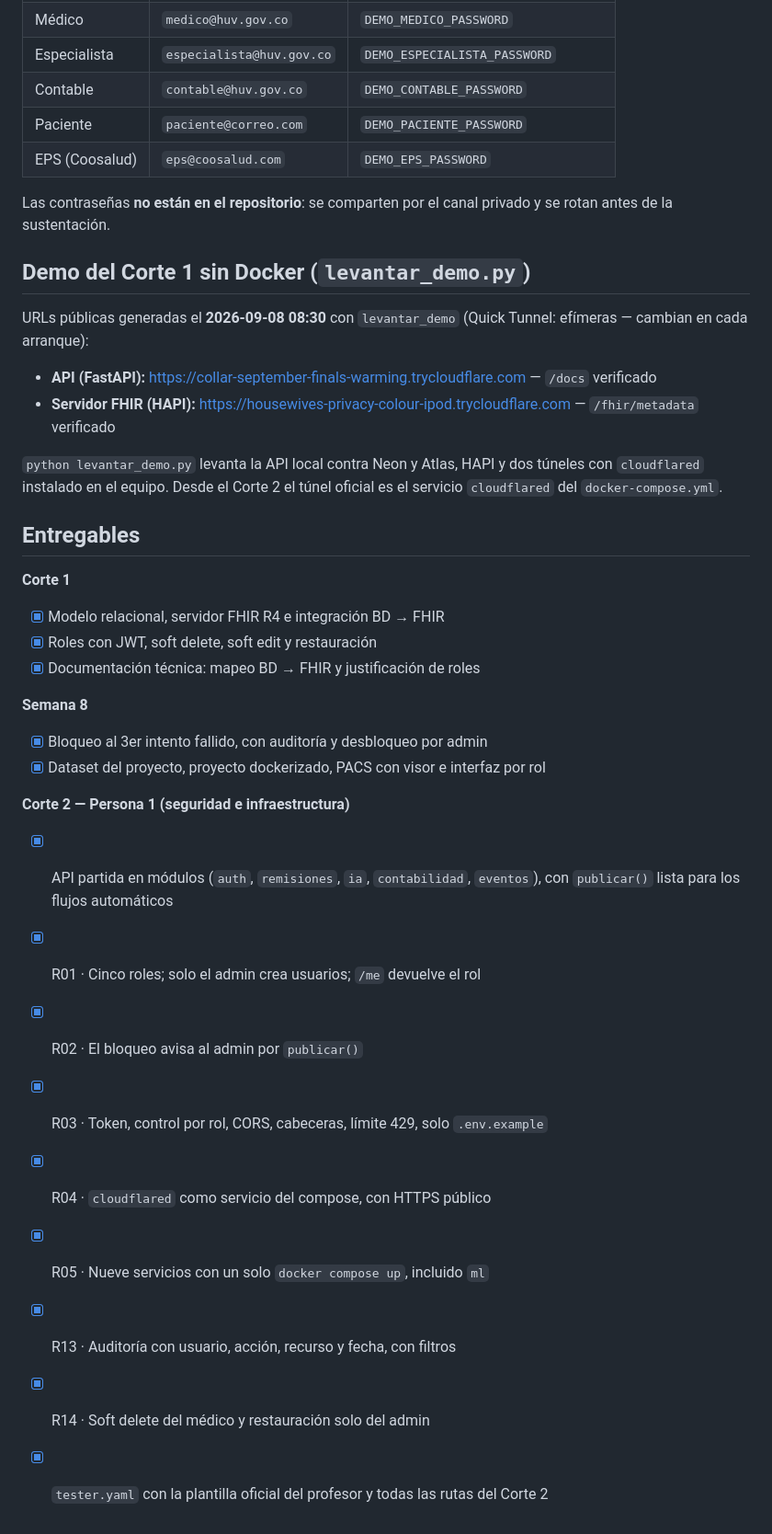
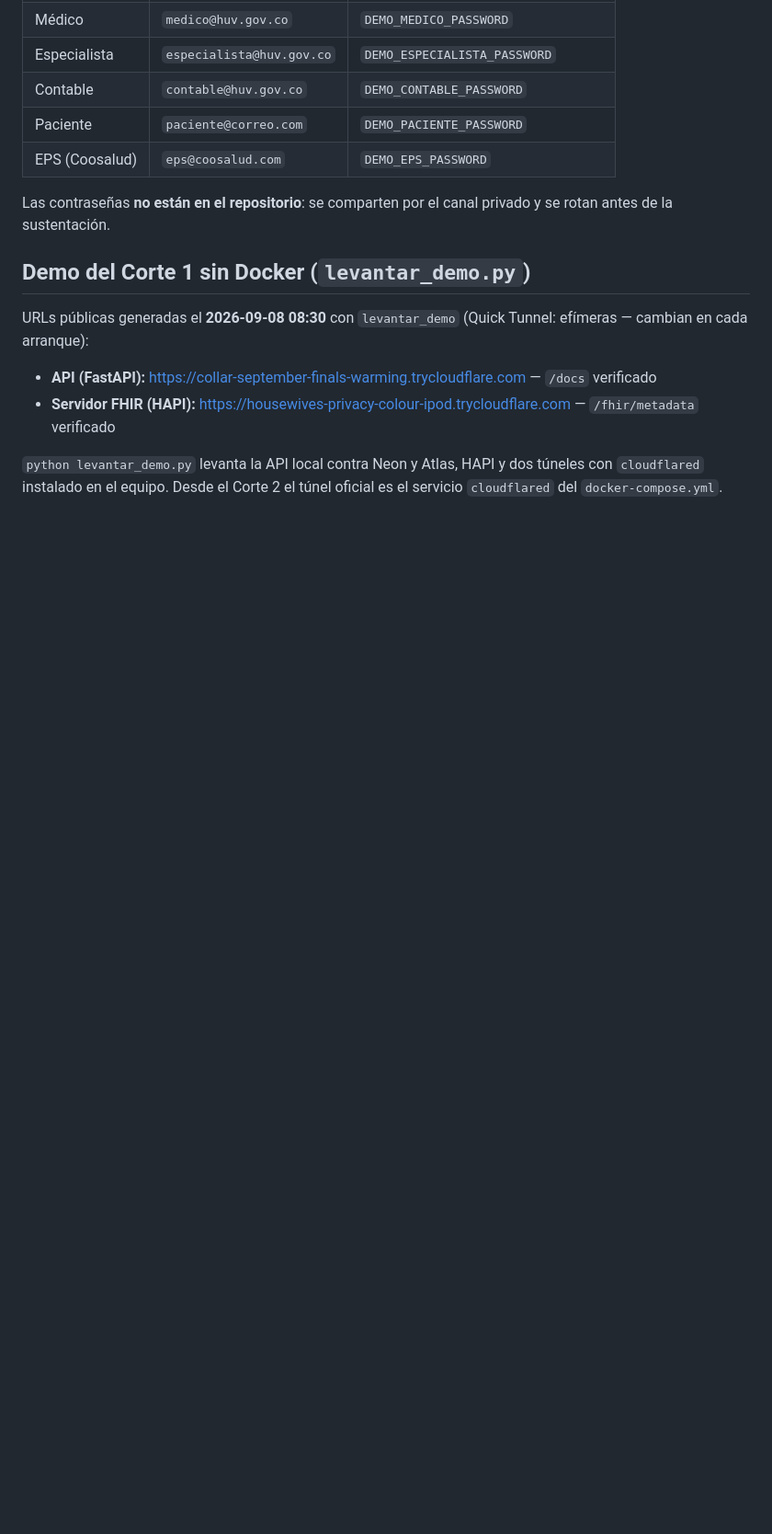
Before and after one commit to Laura25a/TrazaRedHUV, a Markdown page: README.md, the part around the change. Shown at 92% size. GitHub-like rendering; blank space fills up the shorter version.

Commit message:
Remove deliverables section from README
Removed the deliverables section detailing project milestones and tasks.

```diff
--- a/README.md
+++ b/README.md
@@ -284,25 +284,3 @@ efímeras — cambian en cada arranque):
 `python levantar_demo.py` levanta la API local contra Neon y Atlas, HAPI y dos túneles
 con `cloudflared` instalado en el equipo. Desde el Corte 2 el túnel oficial es el
 servicio `cloudflared` del `docker-compose.yml`.
-
-## Entregables
-
-**Corte 1**
-- [x] Modelo relacional, servidor FHIR R4 e integración BD → FHIR
-- [x] Roles con JWT, soft delete, soft edit y restauración
-- [x] Documentación técnica: mapeo BD → FHIR y justificación de roles
-
-**Semana 8**
-- [x] Bloqueo al 3er intento fallido, con auditoría y desbloqueo por admin
-- [x] Dataset del proyecto, proyecto dockerizado, PACS con visor e interfaz por rol
-
-**Corte 2 — Persona 1 (seguridad e infraestructura)**
-- [x] API partida en módulos (`auth`, `remisiones`, `ia`, `contabilidad`, `eventos`), con `publicar()` lista para los flujos automáticos
-- [x] R01 · Cinco roles; solo el admin crea usuarios; `/me` devuelve el rol
-- [x] R02 · El bloqueo avisa al admin por `publicar()`
-- [x] R03 · Token, control por rol, CORS, cabeceras, límite 429, solo `.env.example`
-- [x] R04 · `cloudflared` como servicio del compose, con HTTPS público
-- [x] R05 · Nueve servicios con un solo `docker compose up`, incluido `ml`
-- [x] R13 · Auditoría con usuario, acción, recurso y fecha, con filtros
-- [x] R14 · Soft delete del médico y restauración solo del admin
-- [x] `tester.yaml` con la plantilla oficial del profesor y todas las rutas del Corte 2
```
